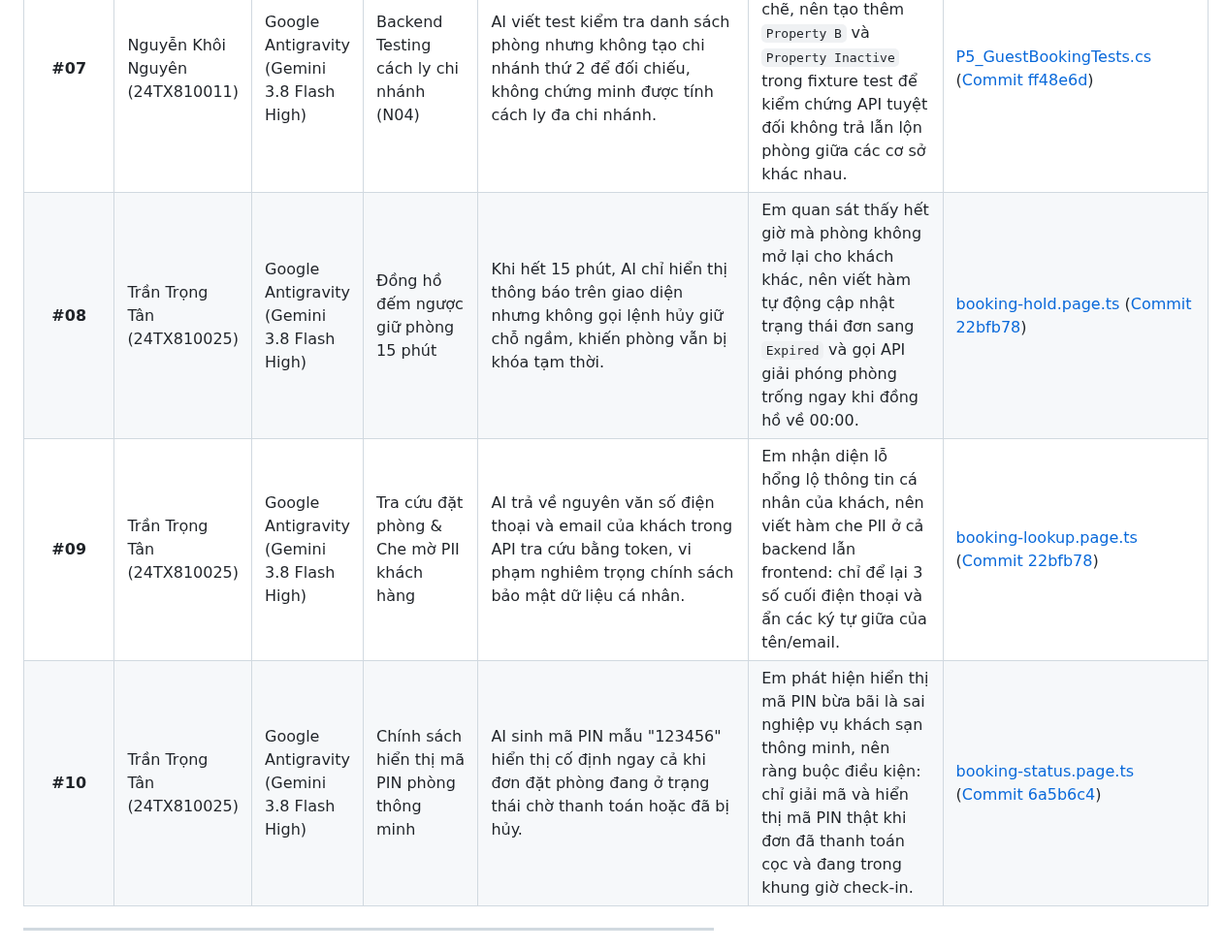
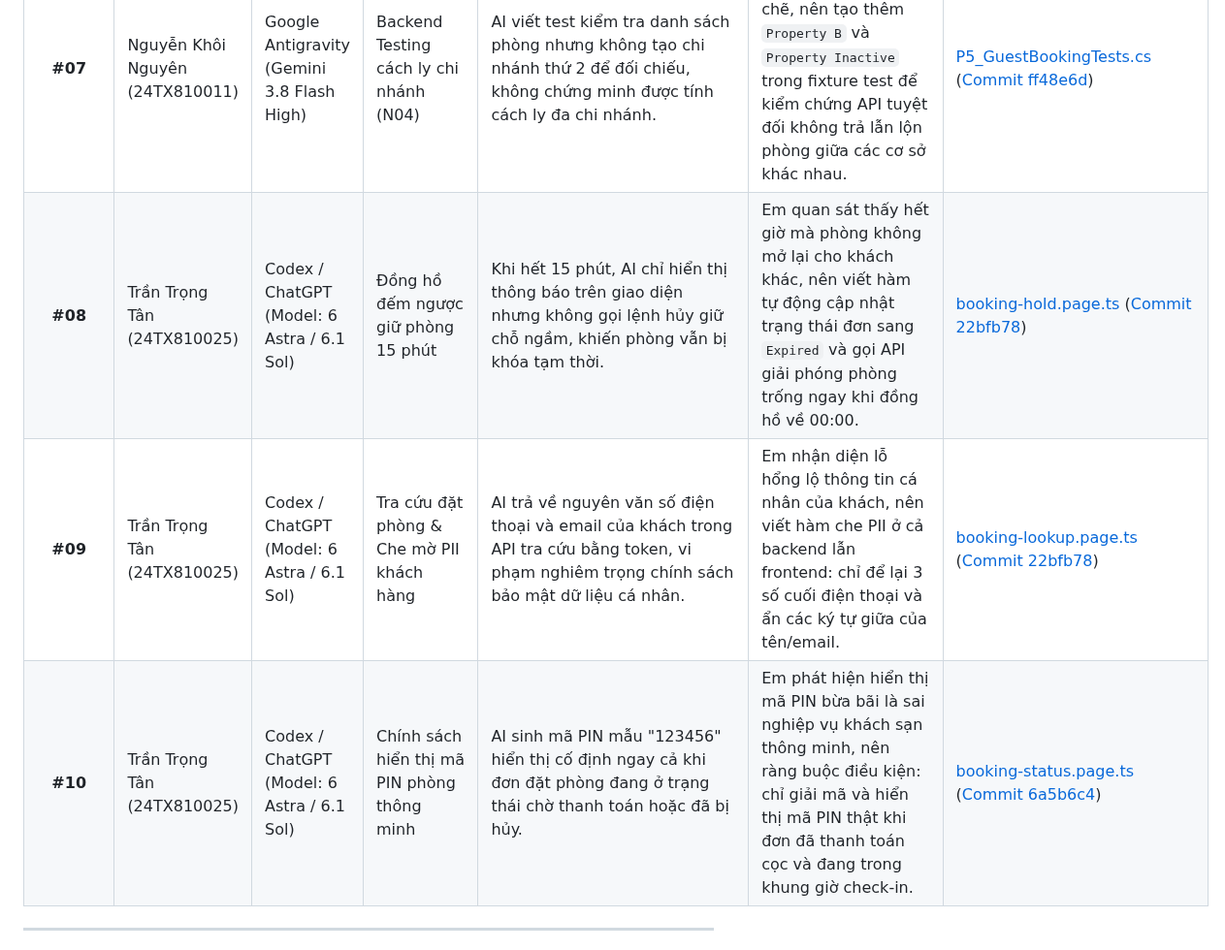
Before and after one commit to GinNgo/hotel-saas-v2, a Markdown page: docs/reports/BAO-CAO-NOP-TUAN-3-VA-KHAI-BAO-AI-CHINH-THUC.md, the part around one of its changes. Shown at 97% size. GitHub-like rendering.

```diff
--- a/docs/reports/BAO-CAO-NOP-TUAN-3-VA-KHAI-BAO-AI-CHINH-THUC.md
+++ b/docs/reports/BAO-CAO-NOP-TUAN-3-VA-KHAI-BAO-AI-CHINH-THUC.md
@@ -206,9 +214,9 @@ Toàn bộ thành viên trong nhóm nghiêm túc tuân thủ chuẩn mực học
 | **#05** | Nguyễn Khôi Nguyên (24TX810011) | Google Antigravity (Gemini 3.8 Flash High) | Giữ ngữ cảnh tìm kiếm khi bấm Quay lại (Back) | AI chỉ truyền lại ngày nhận/trả phòng trong routerLink, làm mất toàn bộ từ khóa địa danh, khoảng giá và các bộ lọc tiện ích của khách. | Em bấm thử nút "← Quay lại" thấy trang kết quả bị reset trắng bộ lọc, nên viết hàm `returnQueryParams()` thu thập toàn bộ các query params hiện có trên URL để bảo toàn 100% ngữ cảnh tìm kiếm. | [property-detail.page.ts](https://github.com/GinNgo/hotel-saas-v2/blob/develop/frontend/src/app/features/public-booking/property-detail.page.ts) ([Commit ff48e6d](https://github.com/GinNgo/hotel-saas-v2/commit/ff48e6d)) |
 | **#06** | Nguyễn Khôi Nguyên (24TX810011) | Google Antigravity (Gemini 3.8 Flash High) | Kiểm tra hiệu lực báo giá phòng (Quote Expiration) | AI cho phép chuyển thẳng sang màn hình giữ phòng kể cả khi thời hạn báo giá (`expiresAtUtc`) đã hết, dẫn đến lỗi xung đột giá ở backend. | Em nhận thấy giá phòng có thể thay đổi sau khi hết hạn báo giá, nên bổ sung bước kiểm tra `expiresAtUtc > Date.now()`; nếu hết hạn thì hiển thị cảnh báo yêu cầu khách tính giá lại trước khi tiếp tục. | [property-detail.page.ts](https://github.com/GinNgo/hotel-saas-v2/blob/develop/frontend/src/app/features/public-booking/property-detail.page.ts) ([Commit ff48e6d](https://github.com/GinNgo/hotel-saas-v2/commit/ff48e6d)) |
 | **#07** | Nguyễn Khôi Nguyên (24TX810011) | Google Antigravity (Gemini 3.8 Flash High) | Backend Testing cách ly chi nhánh (N04) | AI viết test kiểm tra danh sách phòng nhưng không tạo chi nhánh thứ 2 để đối chiếu, không chứng minh được tính cách ly đa chi nhánh. | Em phát hiện test case chưa đủ chặt chẽ, nên tạo thêm `Property B` và `Property Inactive` trong fixture test để kiểm chứng API tuyệt đối không trả lẫn lộn phòng giữa các cơ sở khác nhau. | [P5_GuestBookingTests.cs](https://github.com/GinNgo/hotel-saas-v2/blob/develop/backend/tests/HotelSaas.Application.Tests/Public/P5_GuestBookingTests.cs) ([Commit ff48e6d](https://github.com/GinNgo/hotel-saas-v2/commit/ff48e6d)) |
-| **#08** | Trần Trọng Tân (24TX810025) | Google Antigravity (Gemini 3.8 Flash High) | Đồng hồ đếm ngược giữ phòng 15 phút | Khi hết 15 phút, AI chỉ hiển thị thông báo trên giao diện nhưng không gọi lệnh hủy giữ chỗ ngầm, khiến phòng vẫn bị khóa tạm thời. | Em quan sát thấy hết giờ mà phòng không mở lại cho khách khác, nên viết hàm tự động cập nhật trạng thái đơn sang `Expired` và gọi API giải phóng phòng trống ngay khi đồng hồ về 00:00. | [booking-hold.page.ts](https://github.com/GinNgo/hotel-saas-v2/blob/develop/frontend/src/app/features/public-booking/booking-hold.page.ts) ([Commit 22bfb78](https://github.com/GinNgo/hotel-saas-v2/commit/22bfb78)) |
-| **#09** | Trần Trọng Tân (24TX810025) | Google Antigravity (Gemini 3.8 Flash High) | Tra cứu đặt phòng & Che mờ PII khách hàng | AI trả về nguyên văn số điện thoại và email của khách trong API tra cứu bằng token, vi phạm nghiêm trọng chính sách bảo mật dữ liệu cá nhân. | Em nhận diện lỗ hổng lộ thông tin cá nhân của khách, nên viết hàm che PII ở cả backend lẫn frontend: chỉ để lại 3 số cuối điện thoại và ẩn các ký tự giữa của tên/email. | [booking-lookup.page.ts](https://github.com/GinNgo/hotel-saas-v2/blob/develop/frontend/src/app/features/public-booking/booking-lookup.page.ts) ([Commit 22bfb78](https://github.com/GinNgo/hotel-saas-v2/commit/22bfb78)) |
-| **#10** | Trần Trọng Tân (24TX810025) | Google Antigravity (Gemini 3.8 Flash High) | Chính sách hiển thị mã PIN phòng thông minh | AI sinh mã PIN mẫu "123456" hiển thị cố định ngay cả khi đơn đặt phòng đang ở trạng thái chờ thanh toán hoặc đã bị hủy. | Em phát hiện hiển thị mã PIN bừa bãi là sai nghiệp vụ khách sạn thông minh, nên ràng buộc điều kiện: chỉ giải mã và hiển thị mã PIN thật khi đơn đã thanh toán cọc và đang trong khung giờ check-in. | [booking-status.page.ts](https://github.com/GinNgo/hotel-saas-v2/blob/develop/frontend/src/app/features/public-booking/booking-status.page.ts) ([Commit 6a5b6c4](https://github.com/GinNgo/hotel-saas-v2/commit/6a5b6c4)) |
+| **#08** | Trần Trọng Tân (24TX810025) | Codex / ChatGPT (Model: 6 Astra / 6.1 Sol) | Đồng hồ đếm ngược giữ phòng 15 phút | Khi hết 15 phút, AI chỉ hiển thị thông báo trên giao diện nhưng không gọi lệnh hủy giữ chỗ ngầm, khiến phòng vẫn bị khóa tạm thời. | Em quan sát thấy hết giờ mà phòng không mở lại cho khách khác, nên viết hàm tự động cập nhật trạng thái đơn sang `Expired` và gọi API giải phóng phòng trống ngay khi đồng hồ về 00:00. | [booking-hold.page.ts](https://github.com/GinNgo/hotel-saas-v2/blob/develop/frontend/src/app/features/public-booking/booking-hold.page.ts) ([Commit 22bfb78](https://github.com/GinNgo/hotel-saas-v2/commit/22bfb78)) |
+| **#09** | Trần Trọng Tân (24TX810025) | Codex / ChatGPT (Model: 6 Astra / 6.1 Sol) | Tra cứu đặt phòng & Che mờ PII khách hàng | AI trả về nguyên văn số điện thoại và email của khách trong API tra cứu bằng token, vi phạm nghiêm trọng chính sách bảo mật dữ liệu cá nhân. | Em nhận diện lỗ hổng lộ thông tin cá nhân của khách, nên viết hàm che PII ở cả backend lẫn frontend: chỉ để lại 3 số cuối điện thoại và ẩn các ký tự giữa của tên/email. | [booking-lookup.page.ts](https://github.com/GinNgo/hotel-saas-v2/blob/develop/frontend/src/app/features/public-booking/booking-lookup.page.ts) ([Commit 22bfb78](https://github.com/GinNgo/hotel-saas-v2/commit/22bfb78)) |
+| **#10** | Trần Trọng Tân (24TX810025) | Codex / ChatGPT (Model: 6 Astra / 6.1 Sol) | Chính sách hiển thị mã PIN phòng thông minh | AI sinh mã PIN mẫu "123456" hiển thị cố định ngay cả khi đơn đặt phòng đang ở trạng thái chờ thanh toán hoặc đã bị hủy. | Em phát hiện hiển thị mã PIN bừa bãi là sai nghiệp vụ khách sạn thông minh, nên ràng buộc điều kiện: chỉ giải mã và hiển thị mã PIN thật khi đơn đã thanh toán cọc và đang trong khung giờ check-in. | [booking-status.page.ts](https://github.com/GinNgo/hotel-saas-v2/blob/develop/frontend/src/app/features/public-booking/booking-status.page.ts) ([Commit 6a5b6c4](https://github.com/GinNgo/hotel-saas-v2/commit/6a5b6c4)) |
 
 ---
 
```
Also changed, not shown: other parts of docs/reports/BAO-CAO-NOP-TUAN-3-VA-KHAI-BAO-AI-CHINH-THUC.md (+21 -13 lines), docs/reports/images/codex-chatgpt-model-ui.png (added).
